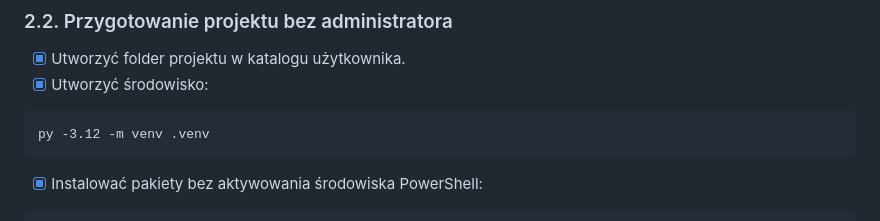
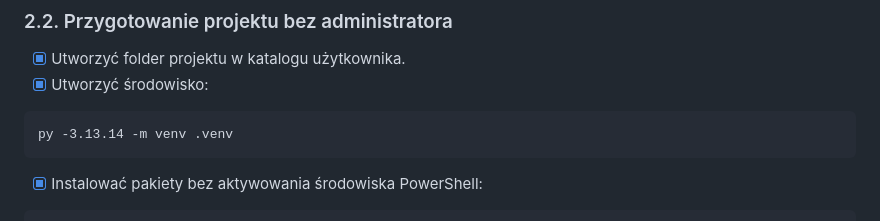
Before and after one commit to SzymonPaw/presidio, a Markdown page: todo.md, the part around the change. Drawn GitHub-style.

Commit message:
py version

````diff
--- a/todo.md
+++ b/todo.md
@@ -52,7 +52,7 @@
 * [x] Utworzyć folder projektu w katalogu użytkownika.
 * [x] Utworzyć środowisko:
 ```bat
-py -3.12 -m venv .venv
+py -3.13.14 -m venv .venv
 ```
 * [x] Instalować pakiety bez aktywowania środowiska PowerShell:
 ```bat
````
